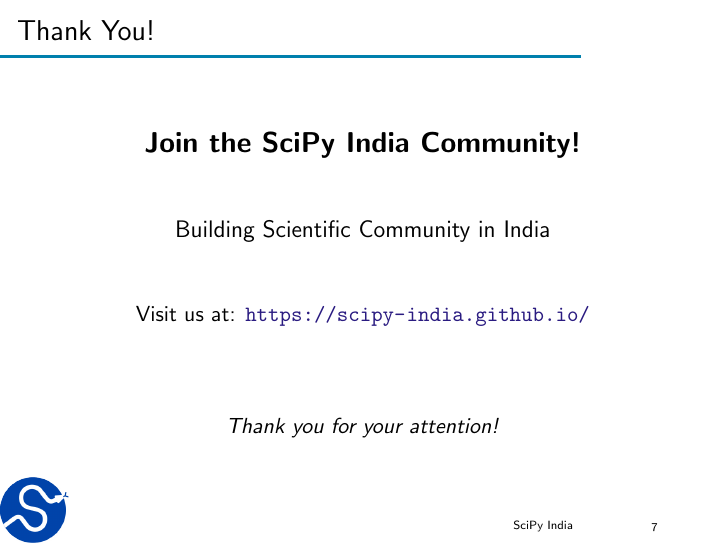
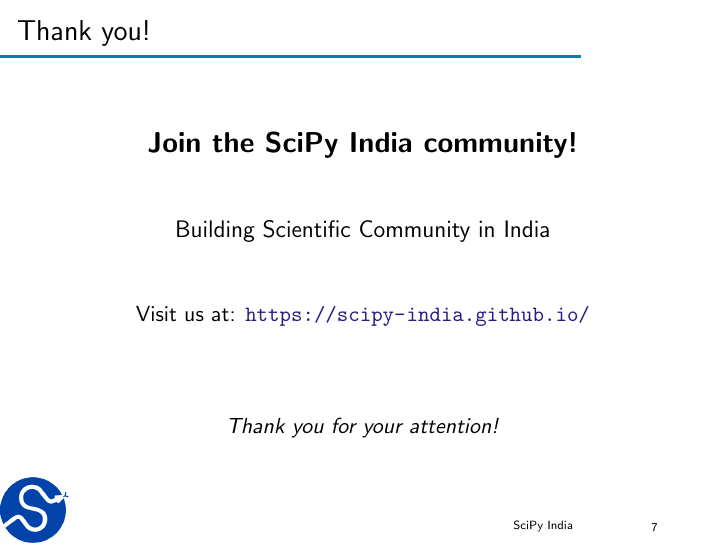
Before and after one commit to scipy-india/scipy-india.github.io, LaTeX slides (slides/Main.tex): page 7 of 7. Compiled offline with pdfLaTeX.

Commit message:
Apply suggestion from @agriyakhetarpal
Co-authored-by: Agriya Khetarpal <74401230+agriyakhetarpal@users.noreply.github.com>

```diff
--- a/slides/Main.tex
+++ b/slides/Main.tex
@@ -88,10 +88,10 @@
 \end{center}
 \end{frame}
 
-\begin{frame}{Thank You!}
+\begin{frame}{Thank you!}
 \begin{center}
 \Large
-\textbf{Join the SciPy India Community!}
+\textbf{Join the SciPy India community!}
 
 \vspace{1cm}
 
```
